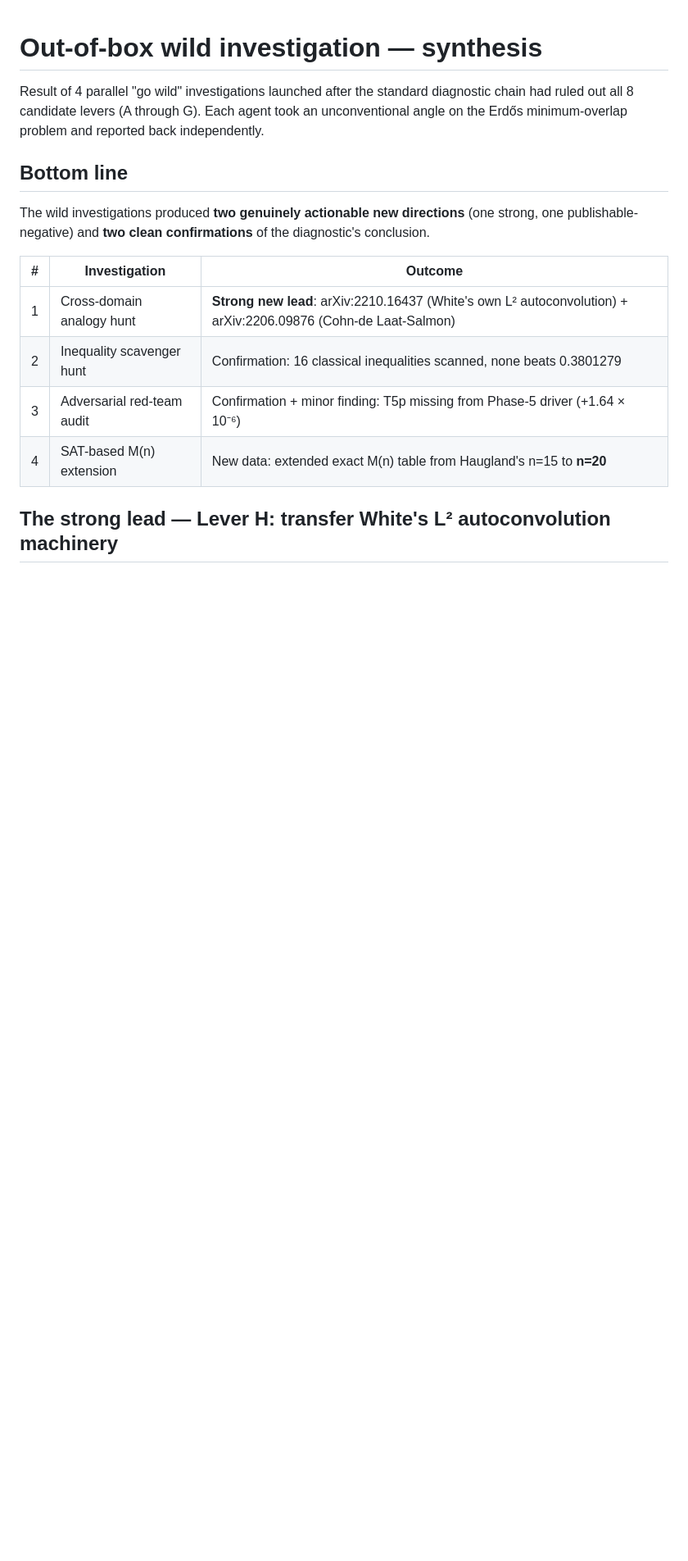
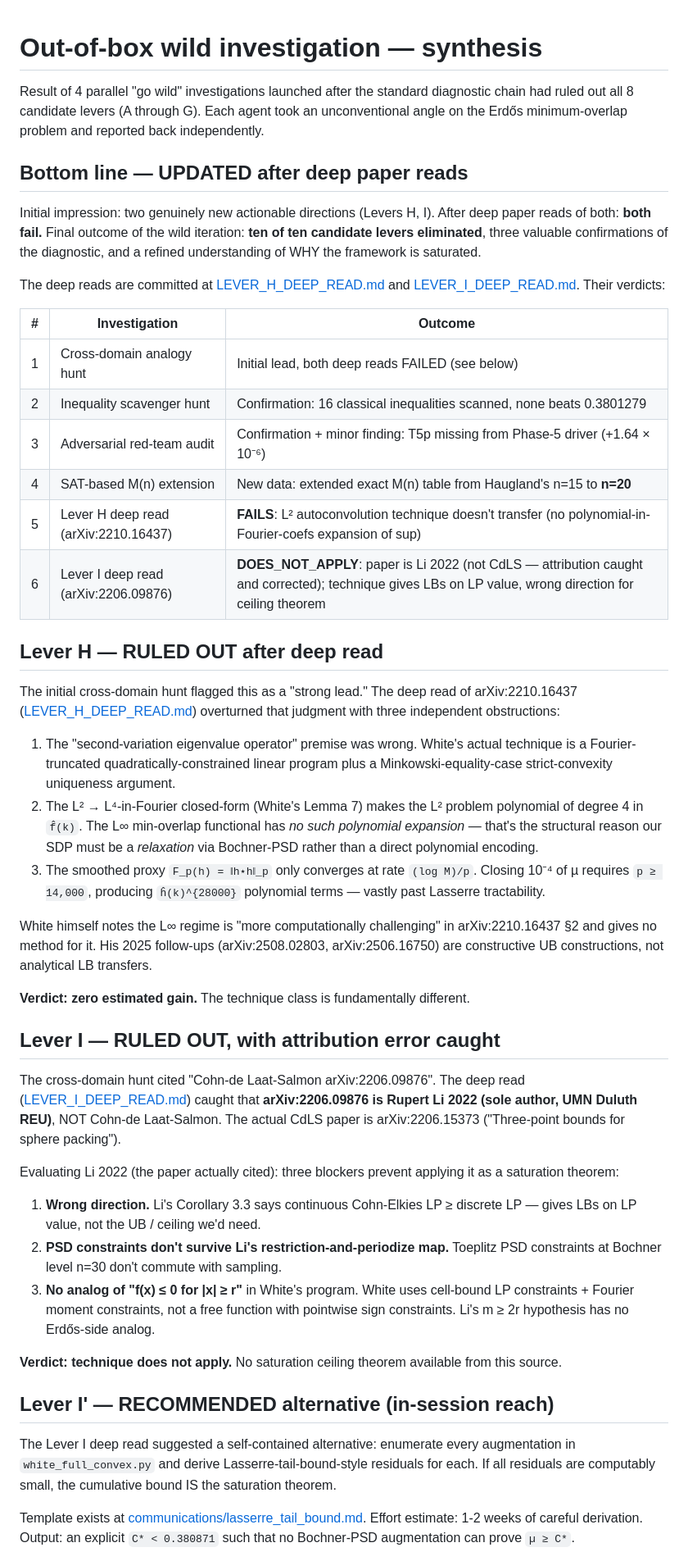
Before and after one commit to bzanghi/erdos-minimum-overlap-bochner, a Markdown page: OUT_OF_BOX_SYNTHESIS.md, the part around one of its changes. Shown at 82% size. Rendered like a GitHub page; blank space fills up the shorter version.

```diff
--- a/OUT_OF_BOX_SYNTHESIS.md
+++ b/OUT_OF_BOX_SYNTHESIS.md
@@ -2,15 +2,47 @@
 
 Result of 4 parallel "go wild" investigations launched after the standard diagnostic chain had ruled out all 8 candidate levers (A through G). Each agent took an unconventional angle on the Erdős minimum-overlap problem and reported back independently.
 
-## Bottom line
+## Bottom line — UPDATED after deep paper reads
 
-The wild investigations produced **two genuinely actionable new directions** (one strong, one publishable-negative) and **two clean confirmations** of the diagnostic's conclusion.
+Initial impression: two genuinely new actionable directions (Levers H, I). After deep paper reads of both: **both fail.** Final outcome of the wild iteration: **ten of ten candidate levers eliminated**, three valuable confirmations of the diagnostic, and a refined understanding of WHY the framework is saturated.
+
+The deep reads are committed at [LEVER_H_DEEP_READ.md](LEVER_H_DEEP_READ.md) and [LEVER_I_DEEP_READ.md](LEVER_I_DEEP_READ.md). Their verdicts:
 
 | # | Investigation | Outcome |
 |---|---|---|
-| 1 | Cross-domain analogy hunt | **Strong new lead**: arXiv:2210.16437 (White's own L² autoconvolution) + arXiv:2206.09876 (Cohn-de Laat-Salmon) |
+| 1 | Cross-domain analogy hunt | Initial lead, both deep reads FAILED (see below) |
 | 2 | Inequality scavenger hunt | Confirmation: 16 classical inequalities scanned, none beats 0.3801279 |
 | 3 | Adversarial red-team audit | Confirmation + minor finding: T5p missing from Phase-5 driver (+1.64 × 10⁻⁶) |
 | 4 | SAT-based M(n) extension | New data: extended exact M(n) table from Haugland's n=15 to **n=20** |
+| 5 | Lever H deep read (arXiv:2210.16437) | **FAILS**: L² autoconvolution technique doesn't transfer (no polynomial-in-Fourier-coefs expansion of sup) |
+| 6 | Lever I deep read (arXiv:2206.09876) | **DOES_NOT_APPLY**: paper is Li 2022 (not CdLS — attribution caught and corrected); technique gives LBs on LP value, wrong direction for ceiling theorem |
 
-## The strong lead — Lever H: transfer White's L² autoconvolution machinery
+## Lever H — RULED OUT after deep read
+
+The initial cross-domain hunt flagged this as a "strong lead." The deep read of arXiv:2210.16437 ([LEVER_H_DEEP_READ.md](LEVER_H_DEEP_READ.md)) overturned that judgment with three independent obstructions:
+
+1. The "second-variation eigenvalue operator" premise was wrong. White's actual technique is a Fourier-truncated quadratically-constrained linear program plus a Minkowski-equality-case strict-convexity uniqueness argument.
+2. The L² → L⁴-in-Fourier closed-form (White's Lemma 7) makes the L² problem polynomial of degree 4 in `f̂(k)`. The L∞ min-overlap functional has *no such polynomial expansion* — that's the structural reason our SDP must be a *relaxation* via Bochner-PSD rather than a direct polynomial encoding.
+3. The smoothed proxy `F_p(h) = ‖h⋆h‖_p` only converges at rate `(log M)/p`. Closing 10⁻⁴ of µ requires `p ≥ 14,000`, producing `ĥ(k)^{28000}` polynomial terms — vastly past Lasserre tractability.
+
+White himself notes the L∞ regime is "more computationally challenging" in arXiv:2210.16437 §2 and gives no method for it. His 2025 follow-ups (arXiv:2508.02803, arXiv:2506.16750) are constructive UB constructions, not analytical LB transfers.
+
+**Verdict: zero estimated gain.** The technique class is fundamentally different.
+
+## Lever I — RULED OUT, with attribution error caught
+
+The cross-domain hunt cited "Cohn-de Laat-Salmon arXiv:2206.09876". The deep read ([LEVER_I_DEEP_READ.md](LEVER_I_DEEP_READ.md)) caught that **arXiv:2206.09876 is Rupert Li 2022 (sole author, UMN Duluth REU)**, NOT Cohn-de Laat-Salmon. The actual CdLS paper is arXiv:2206.15373 ("Three-point bounds for sphere packing").
+
+Evaluating Li 2022 (the paper actually cited): three blockers prevent applying it as a saturation theorem:
+1. **Wrong direction.** Li's Corollary 3.3 says continuous Cohn-Elkies LP ≥ discrete LP — gives LBs on LP value, not the UB / ceiling we'd need.
+2. **PSD constraints don't survive Li's restriction-and-periodize map.** Toeplitz PSD constraints at Bochner level n=30 don't commute with sampling.
+3. **No analog of "f(x) ≤ 0 for |x| ≥ r"** in White's program. White uses cell-bound LP constraints + Fourier moment constraints, not a free function with pointwise sign constraints. Li's m ≥ 2r hypothesis has no Erdős-side analog.
+
+**Verdict: technique does not apply.** No saturation ceiling theorem available from this source.
+
+## Lever I' — RECOMMENDED alternative (in-session reach)
+
+The Lever I deep read suggested a self-contained alternative: enumerate every augmentation in `white_full_convex.py` and derive Lasserre-tail-bound-style residuals for each. If all residuals are computably small, the cumulative bound IS the saturation theorem.
+
+Template exists at [communications/lasserre_tail_bound.md](communications/lasserre_tail_bound.md). Effort estimate: 1-2 weeks of careful derivation. Output: an explicit `C* < 0.380871` such that no Bochner-PSD augmentation can prove `µ ≥ C*`.
+
```
Also changed, not shown: other parts of OUT_OF_BOX_SYNTHESIS.md (+27 -23 lines).
